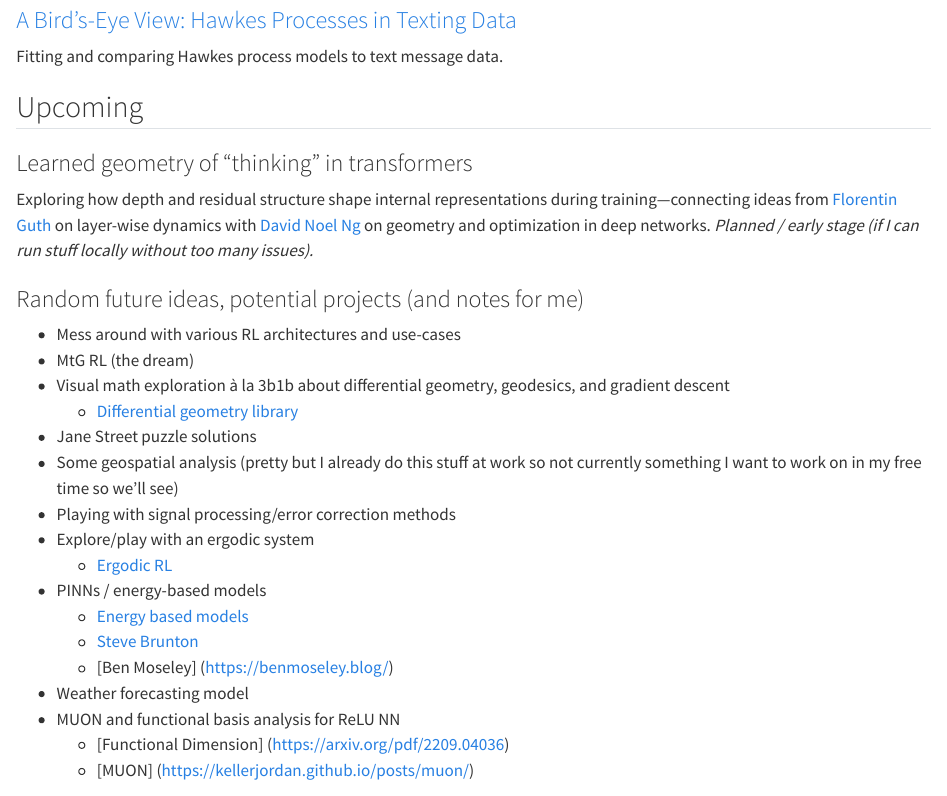
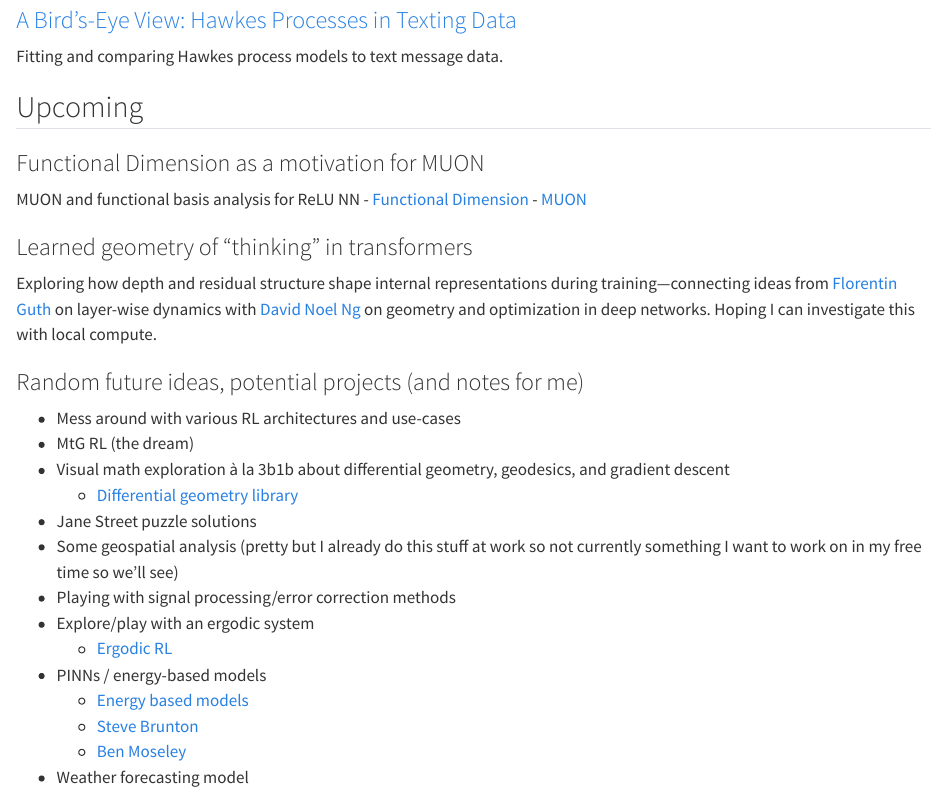
Before and after one commit to edwardchoffmann/edwardchoffmann.github.io, a Quarto document (website/index.qmd): the page in a window 1100 px wide, from 1330 px down. Rendered offline with R 4.5, knitr and Pandoc in place of Quarto, with nearby package versions.

Commit message:
clean up

```diff
--- a/website/index.qmd
+++ b/website/index.qmd
@@ -51,10 +51,14 @@ Fun fact: I used to play a lot of Magic: The Gathering and was once interviewed
 Fitting and comparing Hawkes process models to text message data.
 
 ## Upcoming {#upcoming}
+### Functional Dimension as a motivation for MUON
+MUON and functional basis analysis for ReLU NN
+    - [Functional Dimension](https://arxiv.org/pdf/2209.04036)
+    - [MUON](https://kellerjordan.github.io/posts/muon/)
 
 ### Learned geometry of “thinking” in transformers
 
-Exploring how depth and residual structure shape internal representations during training—connecting ideas from [Florentin Guth](https://florentinguth.github.io/publication/rainbow/) on layer-wise dynamics with [David Noel Ng](https://dnhkng.github.io/posts/rys-ii/) on geometry and optimization in deep networks. *Planned / early stage (if I can run stuff locally without too many issues).*
+Exploring how depth and residual structure shape internal representations during training—connecting ideas from [Florentin Guth](https://florentinguth.github.io/publication/rainbow/) on layer-wise dynamics with [David Noel Ng](https://dnhkng.github.io/posts/rys-ii/) on geometry and optimization in deep networks. Hoping I can investigate this with local compute.
 
 ### Random future ideas, potential projects (and notes for me)
 
@@ -70,8 +74,5 @@ Exploring how depth and residual structure shape internal representations during
 - PINNs / energy-based models
     - [Energy based models](https://energy-based-model.github.io/Energy-based-Model-MIT/)
     - [Steve Brunton](https://www.youtube.com/@Eigensteve/playlists?theme=dark)
-    - [Ben Moseley] (https://benmoseley.blog/)
+    - [Ben Moseley](https://benmoseley.blog/)
 - Weather forecasting model
-- MUON and functional basis analysis for ReLU NN
-    - [Functional Dimension] (https://arxiv.org/pdf/2209.04036)
-    - [MUON] (https://kellerjordan.github.io/posts/muon/)
```
Also changed, not shown: README.md (deleted), 2 other files.
